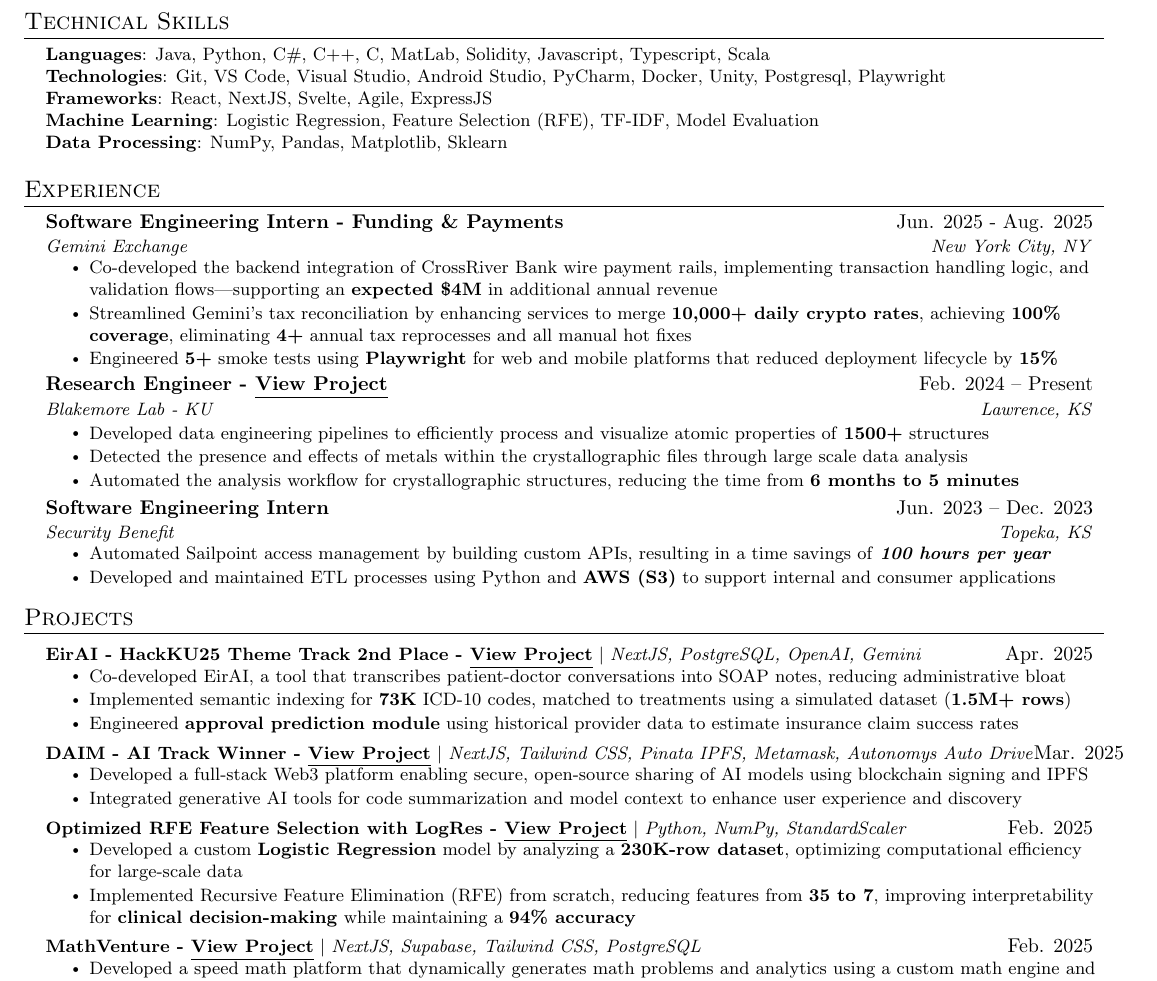
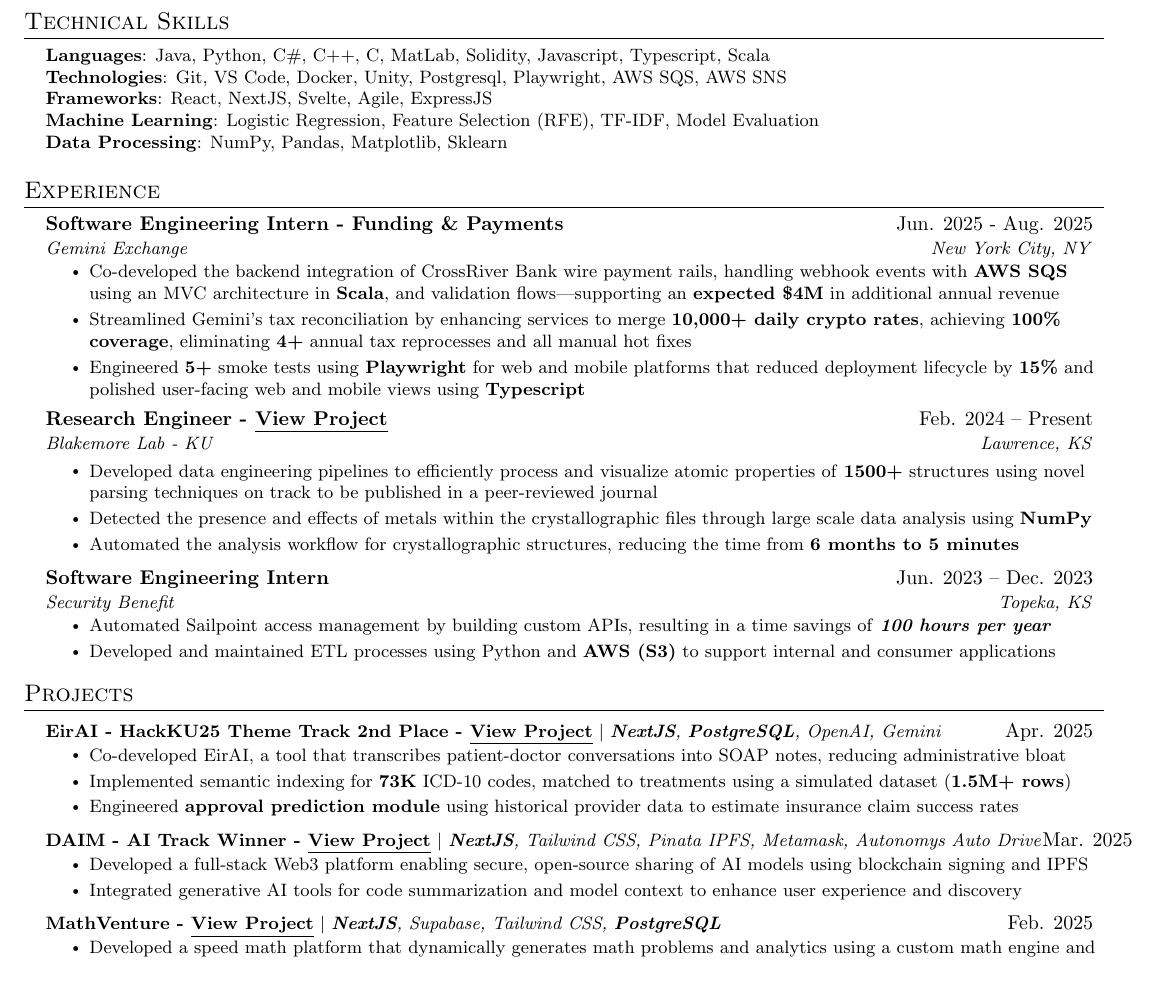
Before and after one commit to Vegito2367/resume, a LaTeX CV (InternRes/resume_intern.tex): part of the page, cut so that both start at the same text. Compiled offline with pdfLaTeX.

Commit message:
new version

```diff
--- a/InternRes/resume_intern.tex
+++ b/InternRes/resume_intern.tex
@@ -135,7 +135,7 @@
  \begin{itemize}[leftmargin=0.15in, label={}]
     \small{\item{
      \textbf{Languages}{: Java, Python, C\#, C++, C, MatLab, Solidity, Javascript, Typescript, Scala} \\
-     \textbf{Technologies}{: Git, VS Code, Visual Studio, Android Studio, PyCharm, Docker, Unity, Postgresql, Playwright} \\
+     \textbf{Technologies}{: Git, VS Code, Docker, Unity, Postgresql, Playwright, AWS SQS, AWS SNS} \\
      \textbf{Frameworks}{: React, NextJS, Svelte, Agile, ExpressJS}\\
     }}
     \textbf{Machine Learning}{: Logistic Regression, Feature Selection (RFE), TF-IDF, Model Evaluation}\\
@@ -151,17 +151,17 @@
       {Software Engineering Intern - Funding \& Payments}{Jun. 2025 - Aug. 2025}
       {Gemini Exchange}{New York City, NY}
       \resumeItemListStart
-          \resumeItem{Co-developed the backend integration of CrossRiver Bank wire payment rails, implementing transaction handling logic, and validation flows—supporting an \textbf{expected \$4M} in additional annual revenue}
+          \resumeItem{Co-developed the backend integration of CrossRiver Bank wire payment rails, handling webhook events with \textbf{AWS SQS} using an MVC architecture in \textbf{Scala}, and validation flows—supporting an \textbf{expected \$4M} in additional annual revenue}
           \resumeItem{Streamlined Gemini's tax reconciliation by enhancing services to merge \textbf{10,000+ daily crypto rates}, achieving \textbf{100\% coverage}, eliminating \textbf{4+} annual tax reprocesses and all manual hot fixes}
-          \resumeItem{Engineered \textbf{5+} smoke tests using \textbf{Playwright} for web and mobile platforms that reduced deployment lifecycle by \textbf{15\%}}
+          \resumeItem{Engineered \textbf{5+} smoke tests using \textbf{Playwright} for web and mobile platforms that reduced deployment lifecycle by \textbf{15\%} and polished user-facing web and mobile views using \textbf{Typescript}}
       \resumeItemListEnd
   \resumeSubheading
       {Research Engineer - \href{https://tfsi-research.vercel.app}{\underline{View Project}}}{Feb. 2024 -- Present}
       {Blakemore Lab - KU}{Lawrence, KS}
 
       \resumeItemListStart
-        \resumeItem{Developed data engineering pipelines to efficiently process and visualize atomic properties of \textbf{1500+} structures}
-        \resumeItem{Detected the presence and effects of metals within the crystallographic files through large scale data analysis}
+        \resumeItem{Developed data engineering pipelines to efficiently process and visualize atomic properties of \textbf{1500+} structures using novel parsing techniques on track to be published in a peer-reviewed journal}
+        \resumeItem{Detected the presence and effects of metals within the crystallographic files through large scale data analysis using \textbf{NumPy}}
         \resumeItem{Automated the analysis workflow for crystallographic structures, reducing the time from \textbf{6 months to 5 minutes}}
 
       \resumeItemListEnd
@@ -196,26 +193,26 @@
 \section{Projects}
     \resumeSubHeadingListStart
     \resumeProjectHeading
-          {\textbf{EirAI - HackKU25 Theme Track 2nd Place - \href{https://github.com/Vegito2367/DAIM}{\underline{View Project}}} $|$ \emph{NextJS, PostgreSQL, OpenAI, Gemini}}{Apr. 2025}
+          {\textbf{EirAI - HackKU25 Theme Track 2nd Place - \href{https://github.com/Vegito2367/DAIM}{\underline{View Project}}} $|$ \emph{\textbf{NextJS}, \textbf{PostgreSQL}, OpenAI, Gemini}}{Apr. 2025}
           \resumeItemListStart
             \resumeItem{Co-developed EirAI, a tool that transcribes patient-doctor conversations into SOAP notes, reducing administrative bloat}
             \resumeItem{Implemented semantic indexing for \textbf{73K} ICD-10 codes, matched to treatments using a simulated dataset (\textbf{1.5M+ rows})}
             \resumeItem{Engineered \textbf{approval prediction module} using historical provider data to estimate insurance claim success rates}
           \resumeItemListEnd
     \resumeProjectHeading
-          {\textbf{DAIM - AI Track Winner - \href{https://github.com/Vegito2367/DAIM}{\underline{View Project}}} $|$ \emph{NextJS, Tailwind CSS, Pinata IPFS, Metamask, Autonomys Auto Drive}}{Mar. 2025}
+          {\textbf{DAIM - AI Track Winner - \href{https://github.com/Vegito2367/DAIM}{\underline{View Project}}} $|$ \emph{\textbf{NextJS}, Tailwind CSS, Pinata IPFS, Metamask, Autonomys Auto Drive}}{Mar. 2025}
           \resumeItemListStart
             \resumeItem{Developed a full-stack Web3 platform enabling secure, open-source sharing of AI models using blockchain signing and IPFS}
             \resumeItem{Integrated generative AI tools for code summarization and model context to enhance user experience and discovery}
           \resumeItemListEnd
+    % \resumeProjectHeading
+    %     {\textbf{Optimized RFE Feature Selection with LogRes - \href{https://github.com/Vegito2367/LogResFeatureSelection}{\underline{View Project}}} $|$ \emph{Python, NumPy, StandardScaler}}{Feb. 2025}
+    %       \resumeItemListStart
+    %         \resumeItem{Developed a custom \textbf{Logistic Regression} model by analyzing a \textbf{230K-row dataset}, optimizing computational efficiency for large-scale data}
+    %         \resumeItem{Implemented Recursive Feature Elimination (RFE) from scratch, reducing features from \textbf{35 to 7}, improving interpretability for \textbf{clinical decision-making} while maintaining a \textbf{94\% accuracy}}
+    %       \resumeItemListEnd
     \resumeProjectHeading
-        {\textbf{Optimized RFE Feature Selection with LogRes - \href{https://github.com/Vegito2367/LogResFeatureSelection}{\underline{View Project}}} $|$ \emph{Python, NumPy, StandardScaler}}{Feb. 2025}
-          \resumeItemListStart
-            \resumeItem{Developed a custom \textbf{Logistic Regression} model by analyzing a \textbf{230K-row dataset}, optimizing computational efficiency for large-scale data}
-            \resumeItem{Implemented Recursive Feature Elimination (RFE) from scratch, reducing features from \textbf{35 to 7}, improving interpretability for \textbf{clinical decision-making} while maintaining a \textbf{94\% accuracy}}
-          \resumeItemListEnd
-    \resumeProjectHeading
-          {\textbf{MathVenture - \href{https://math-venture.com/}{\underline{View Project}}} $|$ \emph{NextJS, Supabase, Tailwind CSS, PostgreSQL}}{Feb. 2025}
+          {\textbf{MathVenture - \href{https://math-venture.com/}{\underline{View Project}}} $|$ \emph{\textbf{NextJS}, Supabase, Tailwind CSS, \textbf{PostgreSQL}}}{Feb. 2025}
           \resumeItemListStart
             \resumeItem{Developed a speed math platform that dynamically generates math problems and analytics using a custom math engine and a \textbf{Next.js} app router for its \textbf{RESTful API}}
             \resumeItem{Achieved \textbf{30+} user sign-ups within the first week of beta launch, demonstrating strong early adoption and user interest}
```
Also changed, not shown: FTRes/resume.tex (+7 -7 lines), FTRes/resume.pdf, InternRes/resume_intern.pdf, InternRes/resume_intern.tex (3 more changed lines), 5 other files.
